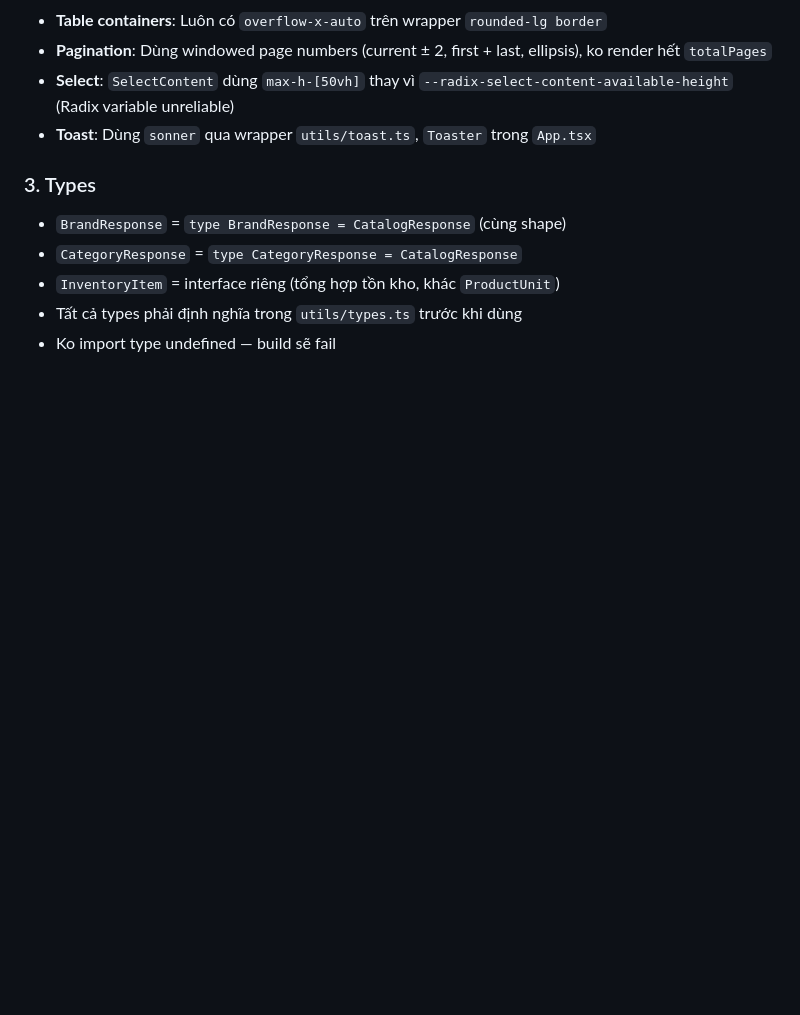
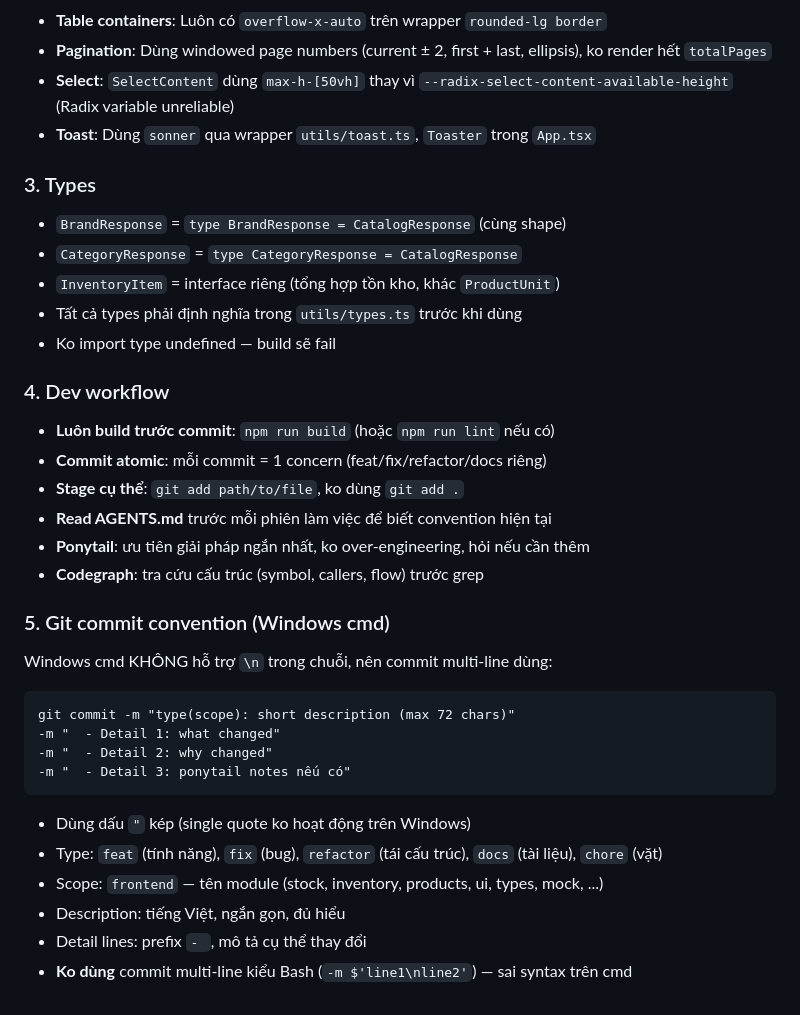
Before and after one commit to Java-Inventory-Management-System/Projects, a Markdown page: frontend/AGENTS.md, the part around the change. Drawn GitHub-style; blank space fills up the shorter version.

Commit message:
docs: thêm dev workflow + git commit convention vào AGENTS.md
- Dev workflow: build trước commit, atomic commit, stage cụ thể

- Commit convention: multi-line dùng separate -m flags (Windows cmd)

````diff
--- a/frontend/AGENTS.md
+++ b/frontend/AGENTS.md
@@ -88,4 +88,31 @@ features/stock/services/*.ts   ← proxy re-export (swap real API sau)
 - Tất cả types phải định nghĩa trong `utils/types.ts` trước khi dùng
 - Ko import type undefined — build sẽ fail
 
+### 4. Dev workflow
+
+- **Luôn build trước commit**: `npm run build` (hoặc `npm run lint` nếu có)
+- **Commit atomic**: mỗi commit = 1 concern (feat/fix/refactor/docs riêng)
+- **Stage cụ thể**: `git add path/to/file`, ko dùng `git add .`
+- **Read AGENTS.md** trước mỗi phiên làm việc để biết convention hiện tại
+- **Ponytail**: ưu tiên giải pháp ngắn nhất, ko over-engineering, hỏi nếu cần thêm
+- **Codegraph**: tra cứu cấu trúc (symbol, callers, flow) trước grep
+
+### 5. Git commit convention (Windows cmd)
+
+Windows cmd KHÔNG hỗ trợ `\n` trong chuỗi, nên commit multi-line dùng:
+
+```
+git commit -m "type(scope): short description (max 72 chars)"
+-m "  - Detail 1: what changed"
+-m "  - Detail 2: why changed"
+-m "  - Detail 3: ponytail notes nếu có"
+```
+
+- Dùng dấu `"` kép (single quote ko hoạt động trên Windows)
+- Type: `feat` (tính năng), `fix` (bug), `refactor` (tái cấu trúc), `docs` (tài liệu), `chore` (vặt)
+- Scope: `frontend` — tên module (stock, inventory, products, ui, types, mock, ...)
+- Description: tiếng Việt, ngắn gọn, đủ hiểu
+- Detail lines: prefix `- `, mô tả cụ thể thay đổi
+- **Ko dùng** commit multi-line kiểu Bash (`-m $'line1\nline2'`) — sai syntax trên cmd
+
 <!-- RUNTIME_CONVENTIONS_END -->
````
